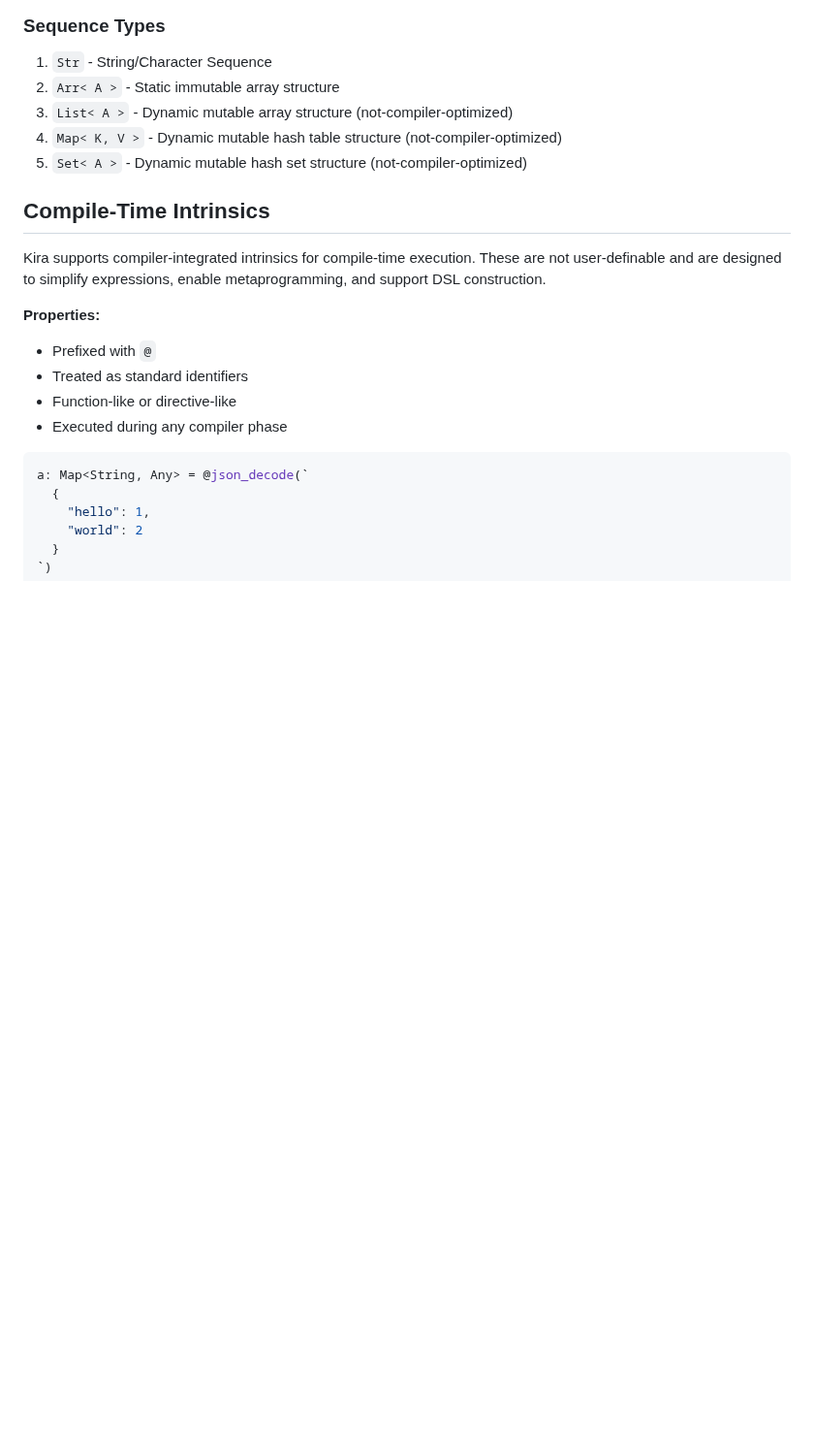
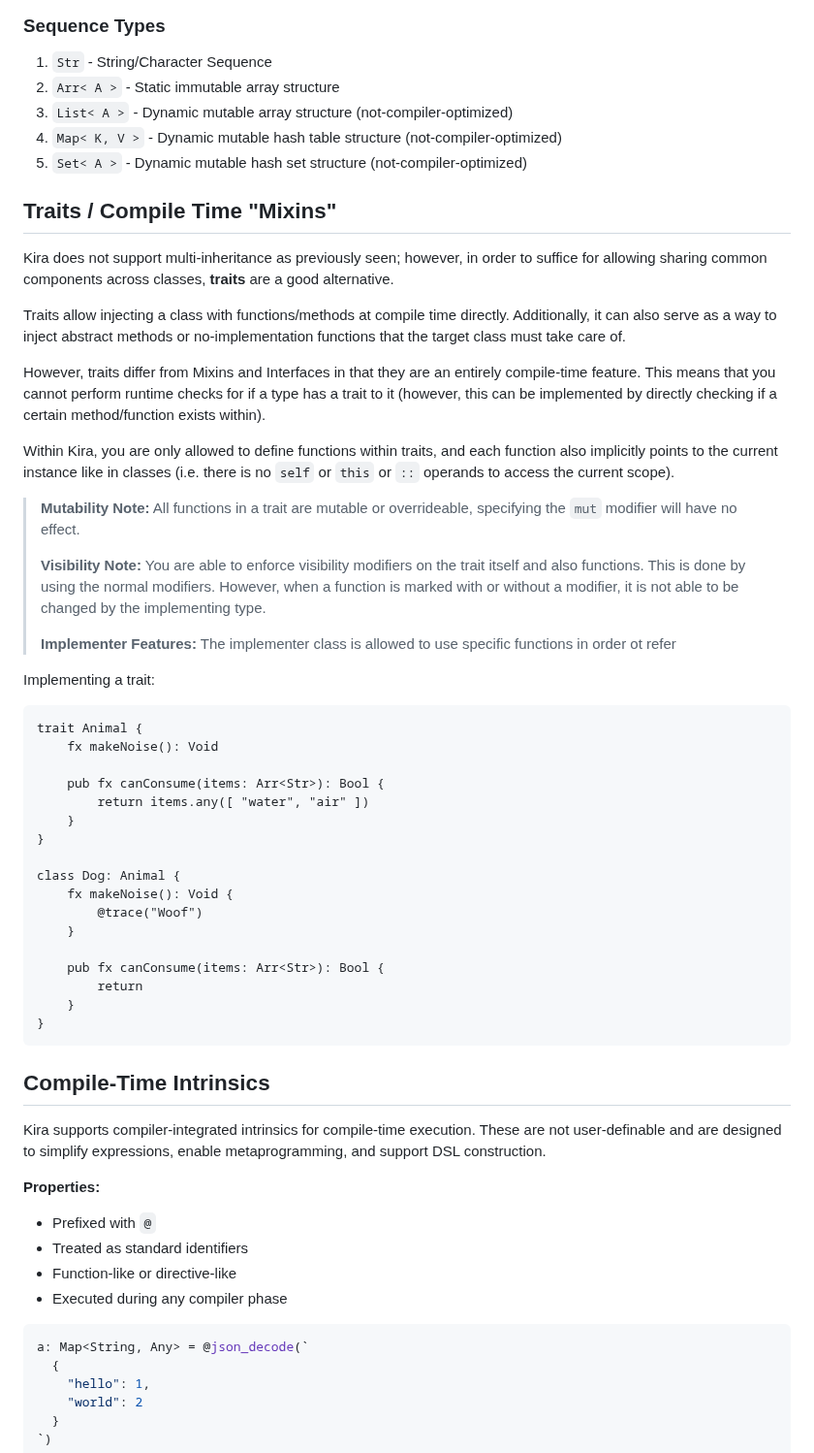
Before and after one commit to exoad/kira, a Markdown page: README.md, the part around one of its changes. Shown at 97% size. Drawn GitHub-style; blank space fills up the shorter version.

````diff
--- a/README.md
+++ b/README.md
@@ -391,6 +487,44 @@ everything is an object.
 4. `Map< K, V >` - Dynamic mutable hash table structure (not-compiler-optimized)
 5. `Set< A >` - Dynamic mutable hash set structure (not-compiler-optimized)
 
+## Traits / Compile Time "Mixins"
+
+Kira does not support multi-inheritance as previously seen; however, in order to suffice for allowing sharing common components across classes, **traits** are a good alternative.
+
+Traits allow injecting a class with functions/methods at compile time directly. Additionally, it can also serve as a way to inject abstract methods or no-implementation functions that the target class must take care of.
+
+However, traits differ from Mixins and Interfaces in that they are an entirely compile-time feature. This means that you cannot perform runtime checks for if a type has a trait to it (however, this can be implemented by directly checking if a certain method/function exists within).
+
+Within Kira, you are only allowed to define functions within traits, and each function also implicitly points to the current instance like in classes (i.e. there is no `self` or `this` or `::` operands to access the current scope).
+
+> **Mutability Note:** All functions in a trait are mutable or overrideable, specifying the `mut` modifier will have no effect.
+>
+> **Visibility Note:** You are able to enforce visibility modifiers on the trait itself and also functions. This is done by using the normal modifiers. However, when a function is marked with or without a modifier, it is not able to be changed by the implementing type.
+>
+> **Implementer Features:** The implementer class is allowed to use specific functions in order ot refer
+
+Implementing a trait:
+
+```
+trait Animal {
+	fx makeNoise(): Void
+
+	pub fx canConsume(items: Arr<Str>): Bool {
+		return items.any([ "water", "air" ])
+	}
+}
+
+class Dog: Animal {
+	fx makeNoise(): Void {
+		@trace("Woof")
+	}
+
+	pub fx canConsume(items: Arr<Str>): Bool {
+		return
+	}
+}
+```
+
 ## Compile-Time Intrinsics
 
 Kira supports compiler-integrated intrinsics for compile-time execution. These are not user-definable and are designed
````
Also changed, not shown: other parts of README.md (+137 -12 lines).
